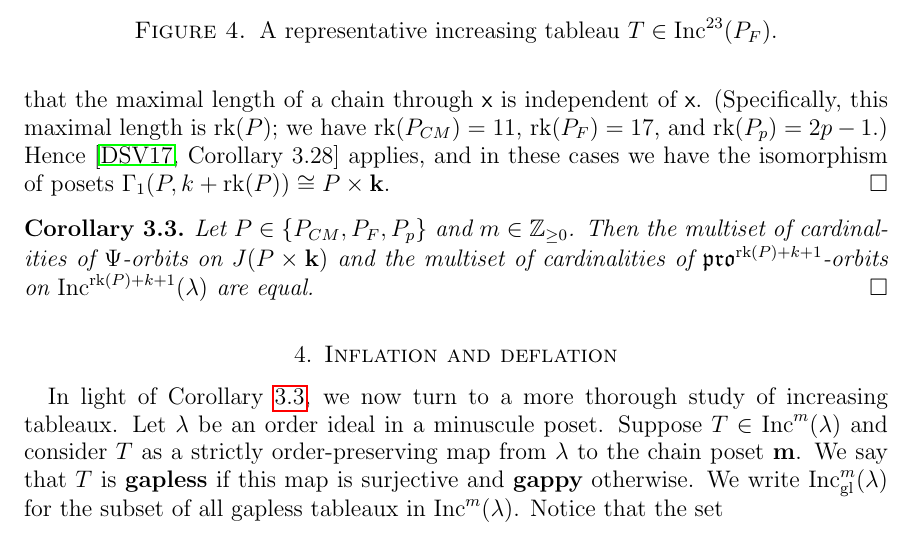
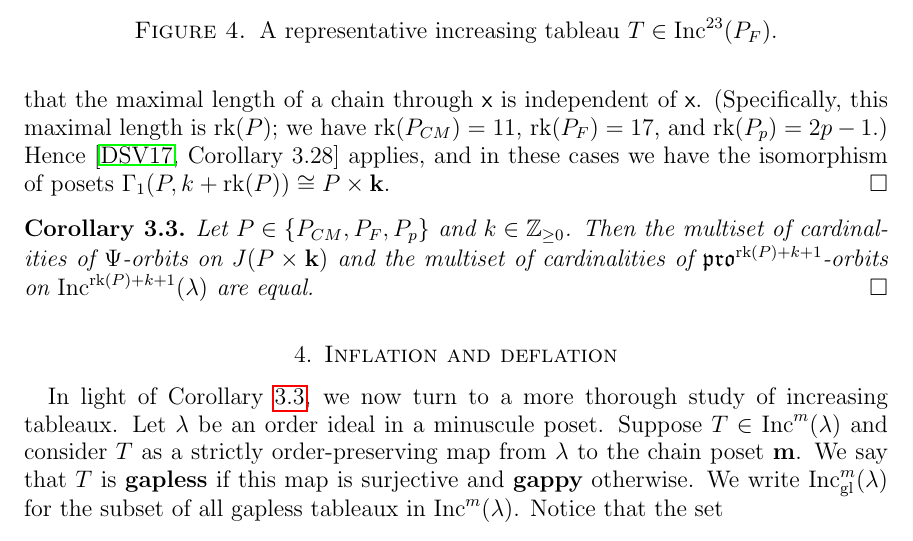
Before and after one commit to dogestoyevsky/ExceptionalPlanePartitions, a LaTeX paper (exceptionals4.tex): part of page 7 of 25, cut so that both start at the same text. Compiled offline with pdfLaTeX.

Commit message:
random m in cor 3.3

```diff
--- a/exceptionals4.tex
+++ b/exceptionals4.tex
@@ -405,7 +405,7 @@ Hence \cite[Corollary~3.28]{Dilks.Striker.Vorland} applies, and in these cases w
 \end{proof}
 
 \begin{corollary}\label{cor:multisets}
-Let $P \in \{ P_{CM}, P_F, P_p \}$ and $m \in \mathbb{Z}_{\geq 0}$.
+Let $P \in \{ P_{CM}, P_F, P_p \}$ and $k \in \mathbb{Z}_{\geq 0}$.
 Then the multiset of cardinalities of $\Psi$-orbits on $J(P \times \mathbf{k})$ and the multiset of cardinalities of $\pro^{\rank(P)+ k+1}$-orbits on $\inc^{\rank(P)+ k+1}(\lambda)$ are equal. \qed
 \end{corollary}
 %\begin{proof}
```
Also changed, not shown: exceptionals4.pdf, 2 other files.
